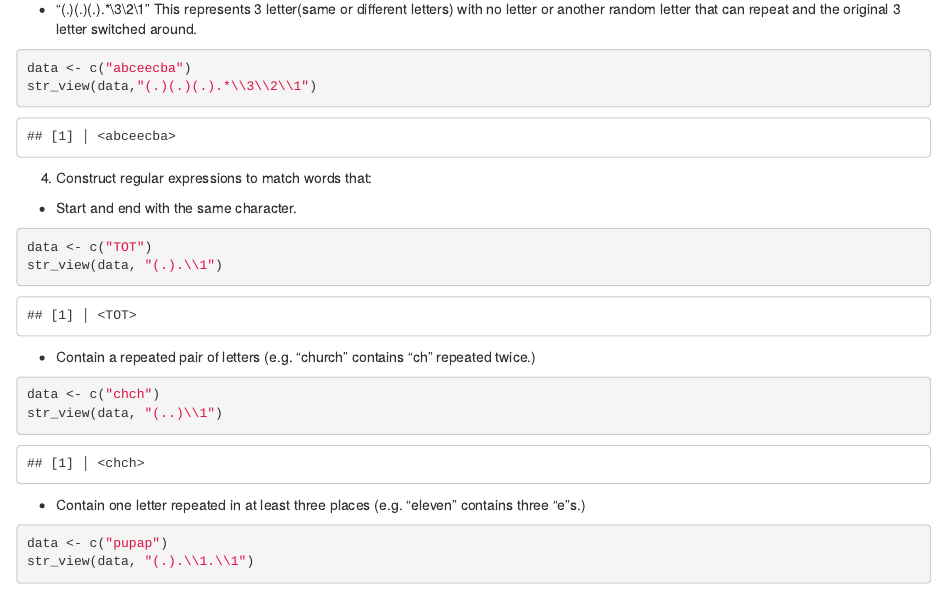
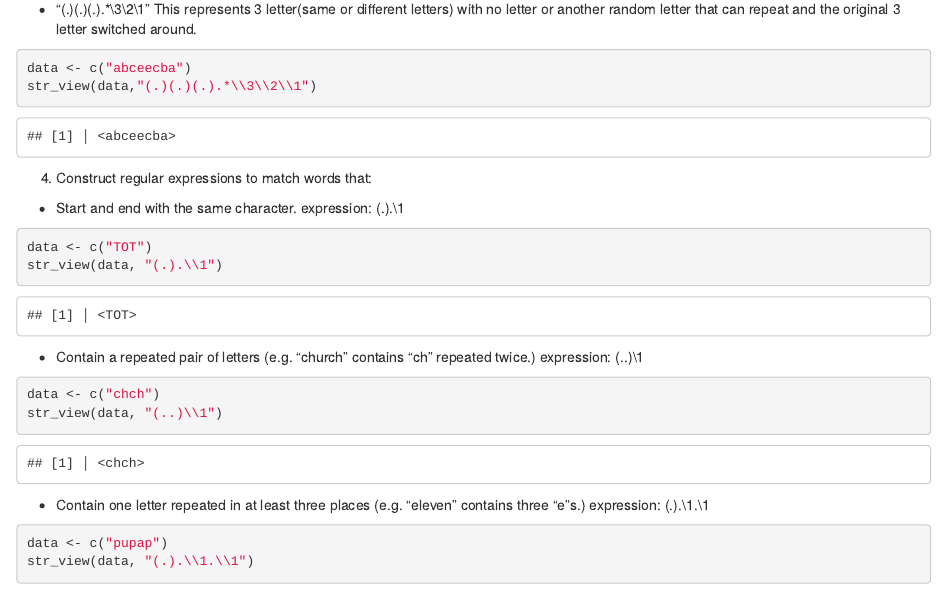
Before and after one commit to AnnaMoy/Data-607, an R Markdown document (Assignment3.Rmd): the page in a window 1100 px wide, from 1960 px down. Rendered offline with R 4.5, knitr and Pandoc, with nearby package versions.

Commit message:
Update Assignment3 on Question4

````diff
--- a/Assignment3.Rmd
+++ b/Assignment3.Rmd
@@ -102,17 +102,20 @@ str_view(data,"(.)(.)(.).*\\3\\2\\1")
 
 4. Construct regular expressions to match words that:
 - Start and end with the same character.
+  expression: (.).\\1
 ``` {r}
 data <- c("TOT")
 str_view(data, "(.).\\1")
 ```
 - Contain a repeated pair of letters (e.g. "church" contains "ch" repeated twice.)
+  expression: (..)\\1
 ```{r}
 data <- c("chch")
 str_view(data, "(..)\\1")
 ```
 
 - Contain one letter repeated in at least three places (e.g. "eleven" contains three "e"s.)
+  expression: (.).\\1.\\1
 ```{r}
 data <- c("pupap")
 str_view(data, "(.).\\1.\\1")
````
